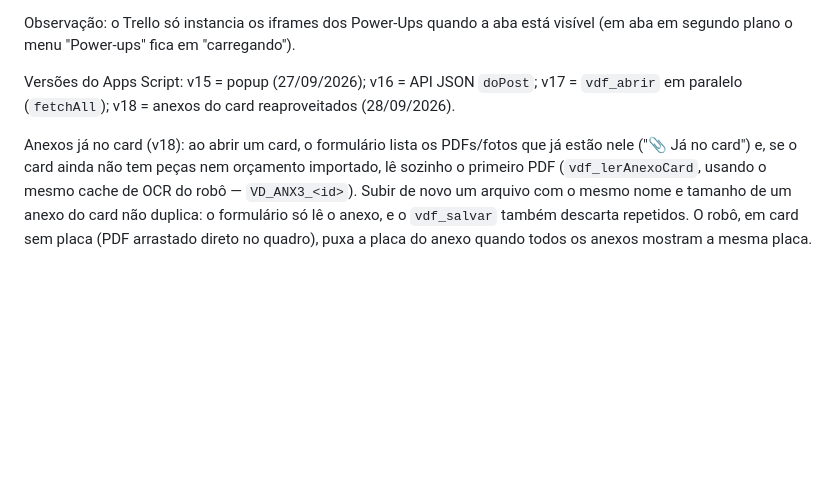
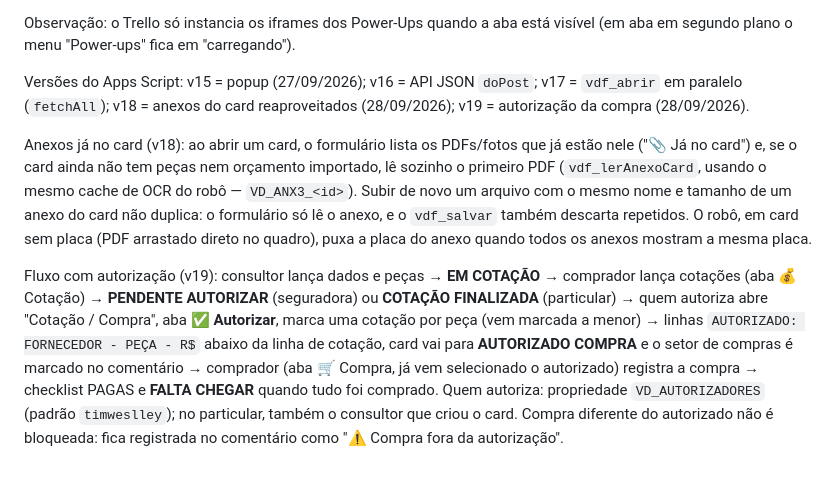
Before and after one commit to timweslley/unity-trello-compra-peca, a Markdown page: powerup/README.md, the part around the change. Drawn GitHub-style; blank space fills up the shorter version.

Commit message:
README: fluxo com autorização (v19)

```diff
--- a/powerup/README.md
+++ b/powerup/README.md
@@ -36,7 +36,7 @@ em *Allowed origins*.
 Observação: o Trello só instancia os iframes dos Power-Ups quando a aba está
 visível (em aba em segundo plano o menu "Power-ups" fica em "carregando").
 
-Versões do Apps Script: v15 = popup (27/09/2026); v16 = API JSON `doPost`; v17 = `vdf_abrir` em paralelo (`fetchAll`); v18 = anexos do card reaproveitados (28/09/2026).
+Versões do Apps Script: v15 = popup (27/09/2026); v16 = API JSON `doPost`; v17 = `vdf_abrir` em paralelo (`fetchAll`); v18 = anexos do card reaproveitados (28/09/2026); v19 = autorização da compra (28/09/2026).
 
 Anexos já no card (v18): ao abrir um card, o formulário lista os PDFs/fotos que já estão nele
 ("📎 Já no card") e, se o card ainda não tem peças nem orçamento importado, lê sozinho o primeiro PDF
@@ -44,3 +44,13 @@ Anexos já no card (v18): ao abrir um card, o formulário lista os PDFs/fotos qu
 com o mesmo nome e tamanho de um anexo do card não duplica: o formulário só lê o anexo, e o `vdf_salvar`
 também descarta repetidos. O robô, em card sem placa (PDF arrastado direto no quadro), puxa a placa do
 anexo quando todos os anexos mostram a mesma placa.
+
+Fluxo com autorização (v19): consultor lança dados e peças → **EM COTAÇÃO** → comprador lança cotações
+(aba 💰 Cotação) → **PENDENTE AUTORIZAR** (seguradora) ou **COTAÇÃO FINALIZADA** (particular) →
+quem autoriza abre "Cotação / Compra", aba **✅ Autorizar**, marca uma cotação por peça (vem marcada a
+menor) → linhas `AUTORIZADO: FORNECEDOR - PEÇA - R$` abaixo da linha de cotação, card vai para
+**AUTORIZADO COMPRA** e o setor de compras é marcado no comentário → comprador (aba 🛒 Compra, já vem
+selecionado o autorizado) registra a compra → checklist PAGAS e **FALTA CHEGAR** quando tudo foi comprado.
+Quem autoriza: propriedade `VD_AUTORIZADORES` (padrão `timweslley`); no particular, também o consultor que
+criou o card. Compra diferente do autorizado não é bloqueada: fica registrada no comentário como
+"⚠️ Compra fora da autorização".
```
